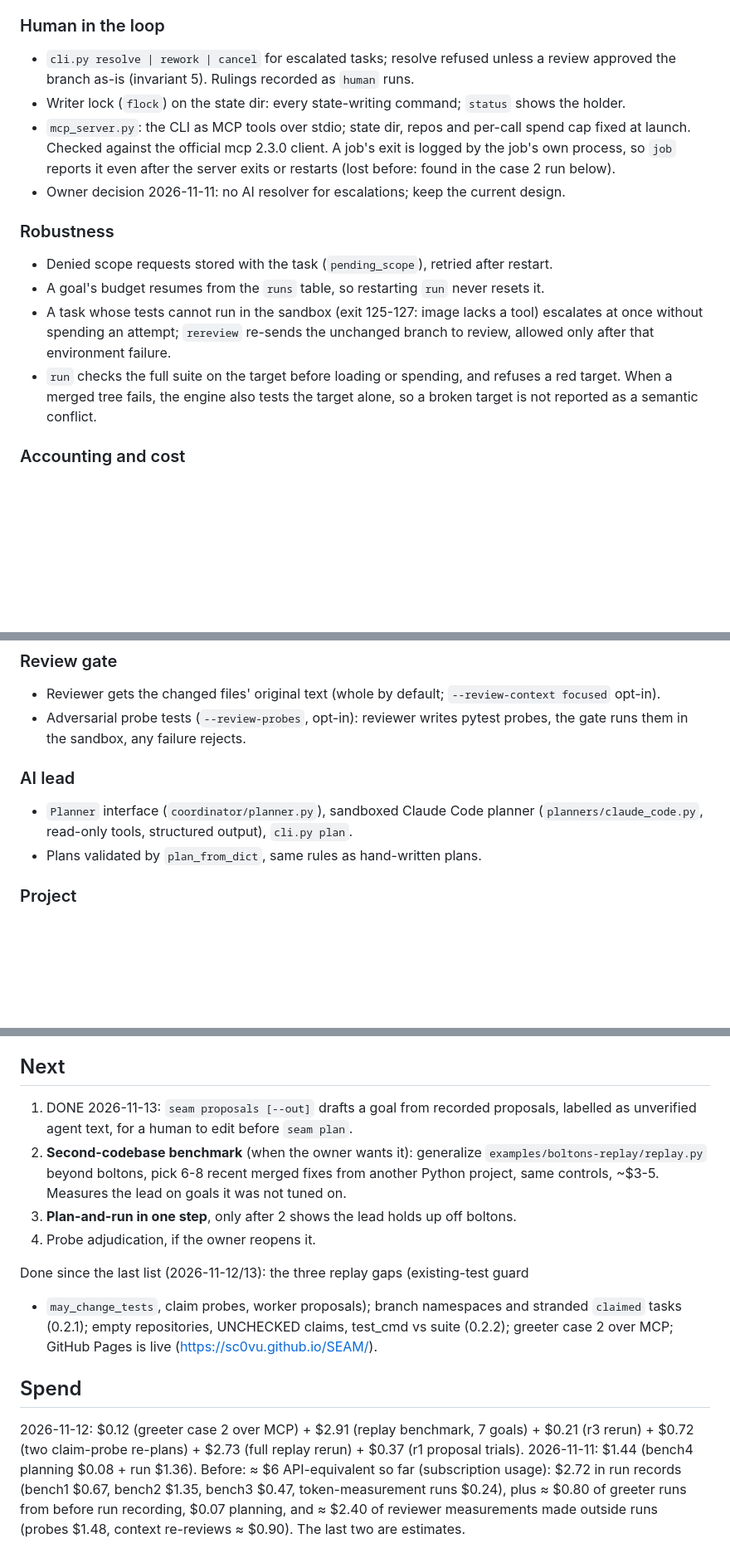
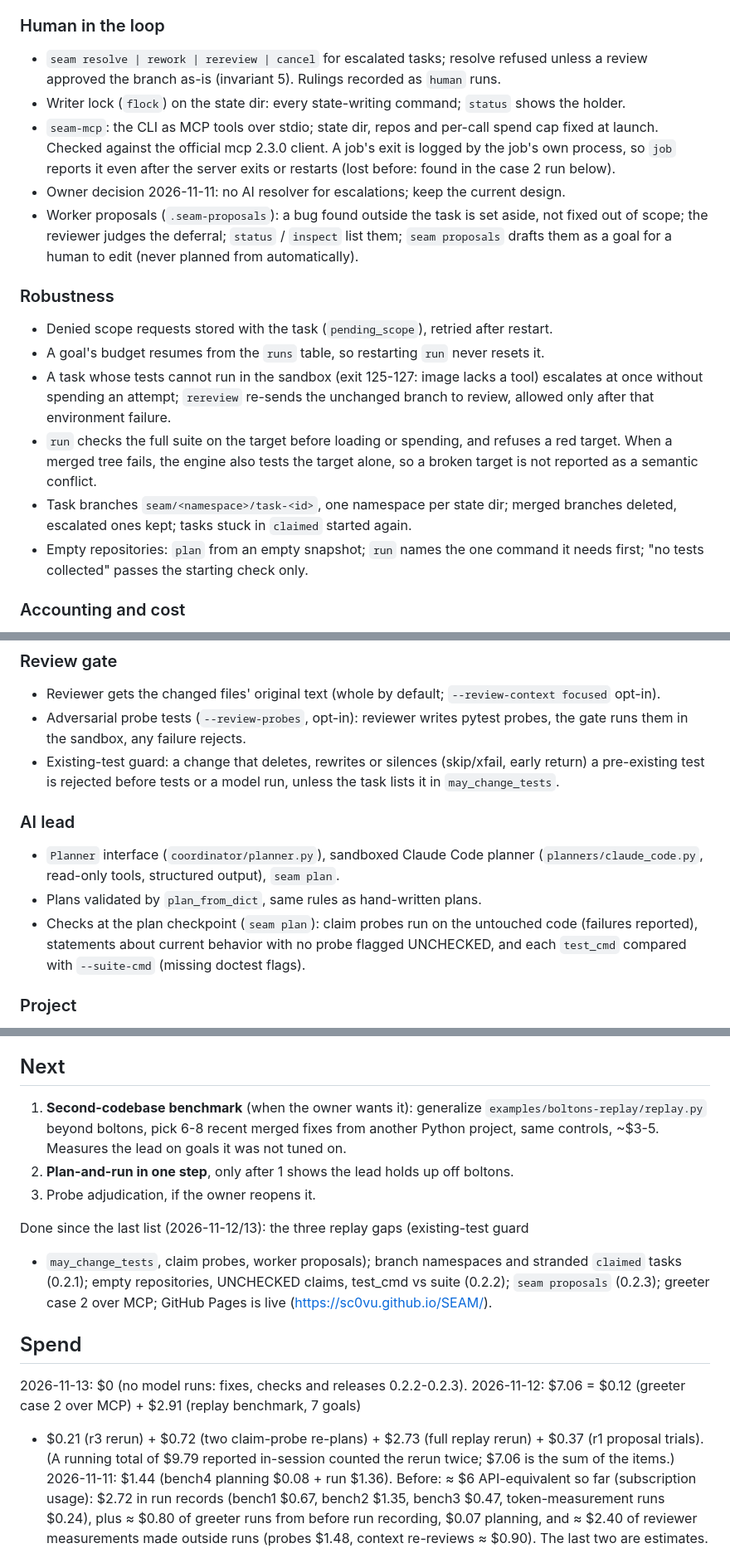
Before and after one commit to sc0Vu/SEAM, a Markdown page: PROGRESS.md, 3 parts joined by grey strips. Shown at 83% size. Rendered like a GitHub page; blank space fills up the shorter version.

Commit message:
docs: bring the progress log up to date
Co-Authored-By: Claude Opus 5.5 <noreply@anthropic.com>

```diff
--- a/PROGRESS.md
+++ b/PROGRESS.md
@@ -24,15 +24,19 @@ Last updated: 2026-11-13. State: released **seam-merge 0.2.3** on PyPI (tag v0.2
 - Linux: containers run as the host uid:gid with HOME=/tmp.
 
 ### Human in the loop
-- `cli.py resolve | rework | cancel` for escalated tasks; resolve refused unless a
+- `seam resolve | rework | rereview | cancel` for escalated tasks; resolve refused unless a
   review approved the branch as-is (invariant 5). Rulings recorded as `human` runs.
 - Writer lock (`flock`) on the state dir: every state-writing command; `status` shows
   the holder.
-- `mcp_server.py`: the CLI as MCP tools over stdio; state dir, repos and per-call
+- `seam-mcp`: the CLI as MCP tools over stdio; state dir, repos and per-call
   spend cap fixed at launch. Checked against the official mcp 2.3.0 client.
   A job's exit is logged by the job's own process, so `job` reports it even after
   the server exits or restarts (lost before: found in the case 2 run below).
 - Owner decision 2026-11-11: no AI resolver for escalations; keep the current design.
+- Worker proposals (`.seam-proposals`): a bug found outside the task is set aside, not
+  fixed out of scope; the reviewer judges the deferral; `status` / `inspect` list them;
+  `seam proposals` drafts them as a goal for a human to edit (never planned from
+  automatically).
 
 ### Robustness
 - Denied scope requests stored with the task (`pending_scope`), retried after restart.
@@ -43,6 +47,10 @@ Last updated: 2026-11-13. State: released **seam-merge 0.2.3** on PyPI (tag v0.2
 - `run` checks the full suite on the target before loading or spending, and refuses a
   red target. When a merged tree fails, the engine also tests the target alone, so a
   broken target is not reported as a semantic conflict.
+- Task branches `seam/<namespace>/task-<id>`, one namespace per state dir; merged
+  branches deleted, escalated ones kept; tasks stuck in `claimed` started again.
+- Empty repositories: `plan` from an empty snapshot; `run` names the one command it
+  needs first; "no tests collected" passes the starting check only.
 
 ### Accounting and cost
 - `runs` table: cost, tokens (input / cache read / cache write / output), review
@@ -56,11 +64,17 @@ Last updated: 2026-11-13. State: released **seam-merge 0.2.3** on PyPI (tag v0.2
   `--review-context focused` opt-in).
 - Adversarial probe tests (`--review-probes`, opt-in): reviewer writes pytest probes,
   the gate runs them in the sandbox, any failure rejects.
+- Existing-test guard: a change that deletes, rewrites or silences (skip/xfail, early
+  return) a pre-existing test is rejected before tests or a model run, unless the task
+  lists it in `may_change_tests`.
 
 ### AI lead
 - `Planner` interface (`coordinator/planner.py`), sandboxed Claude Code planner
-  (`planners/claude_code.py`, read-only tools, structured output), `cli.py plan`.
+  (`planners/claude_code.py`, read-only tools, structured output), `seam plan`.
 - Plans validated by `plan_from_dict`, same rules as hand-written plans.
+- Checks at the plan checkpoint (`seam plan`): claim probes run on the untouched code
+  (failures reported), statements about current behavior with no probe flagged
+  UNCHECKED, and each `test_cmd` compared with `--suite-cmd` (missing doctest flags).
 
 ### Project
 - README, AGPL-3.0-only license, GitHub Pages site (`site/`, deploys on push),
@@ -159,22 +178,25 @@ Last updated: 2026-11-13. State: released **seam-merge 0.2.3** on PyPI (tag v0.2
   through the public API meanwhile, which is enough for releases.
 
 ## Next
-1. DONE 2026-11-13: `seam proposals [--out]` drafts a goal from recorded proposals,
-   labelled as unverified agent text, for a human to edit before `seam plan`.
-2. **Second-codebase benchmark** (when the owner wants it): generalize
+1. **Second-codebase benchmark** (when the owner wants it): generalize
    `examples/boltons-replay/replay.py` beyond boltons, pick 6-8 recent merged fixes
    from another Python project, same controls, ~$3-5. Measures the lead on goals it
    was not tuned on.
-3. **Plan-and-run in one step**, only after 2 shows the lead holds up off boltons.
-4. Probe adjudication, if the owner reopens it.
+2. **Plan-and-run in one step**, only after 1 shows the lead holds up off boltons.
+3. Probe adjudication, if the owner reopens it.
 
 Done since the last list (2026-11-12/13): the three replay gaps (existing-test guard
 + `may_change_tests`, claim probes, worker proposals); branch namespaces and stranded
 `claimed` tasks (0.2.1); empty repositories, UNCHECKED claims, test_cmd vs suite
-(0.2.2); greeter case 2 over MCP; GitHub Pages is live (https://sc0vu.github.io/SEAM/).
+(0.2.2); `seam proposals` (0.2.3); greeter case 2 over MCP; GitHub Pages is live
+(https://sc0vu.github.io/SEAM/).
 
 ## Spend
-2026-11-12: $0.12 (greeter case 2 over MCP) + $2.91 (replay benchmark, 7 goals) + $0.21 (r3 rerun) + $0.72 (two claim-probe re-plans) + $2.73 (full replay rerun) + $0.37 (r1 proposal trials).
+2026-11-13: $0 (no model runs: fixes, checks and releases 0.2.2-0.2.3).
+2026-11-12: $7.06 = $0.12 (greeter case 2 over MCP) + $2.91 (replay benchmark, 7 goals)
++ $0.21 (r3 rerun) + $0.72 (two claim-probe re-plans) + $2.73 (full replay rerun) +
+$0.37 (r1 proposal trials). (A running total of $9.79 reported in-session counted the
+rerun twice; $7.06 is the sum of the items.)
 2026-11-11: $1.44 (bench4 planning $0.08 + run $1.36).
 Before: ≈ $6 API-equivalent so far (subscription usage): $2.72 in run records (bench1 $0.67,
 bench2 $1.35, bench3 $0.47, token-measurement runs $0.24), plus ≈ $0.80 of greeter runs
```
Also changed, not shown: other parts of PROGRESS.md (+6 -1 lines).
